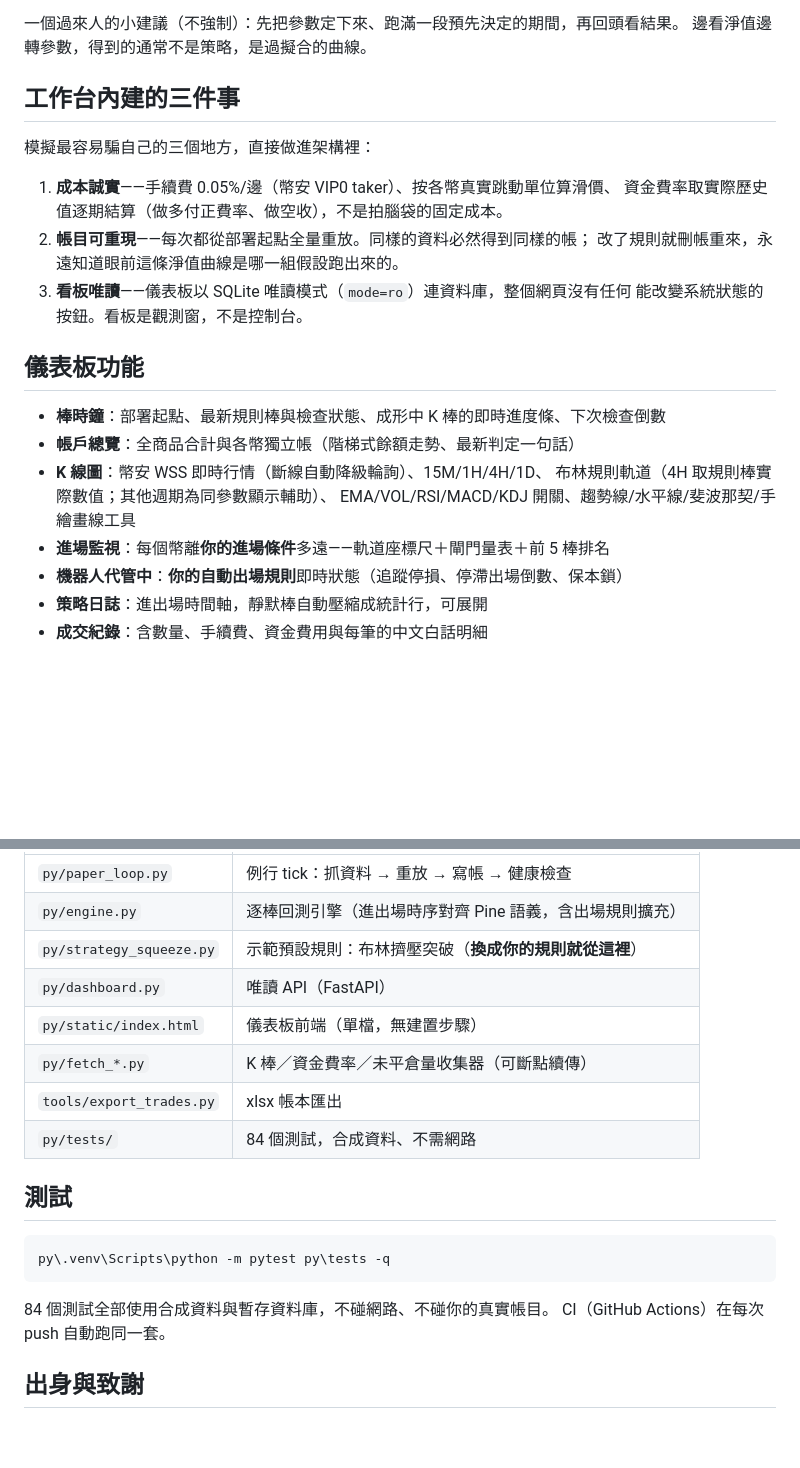
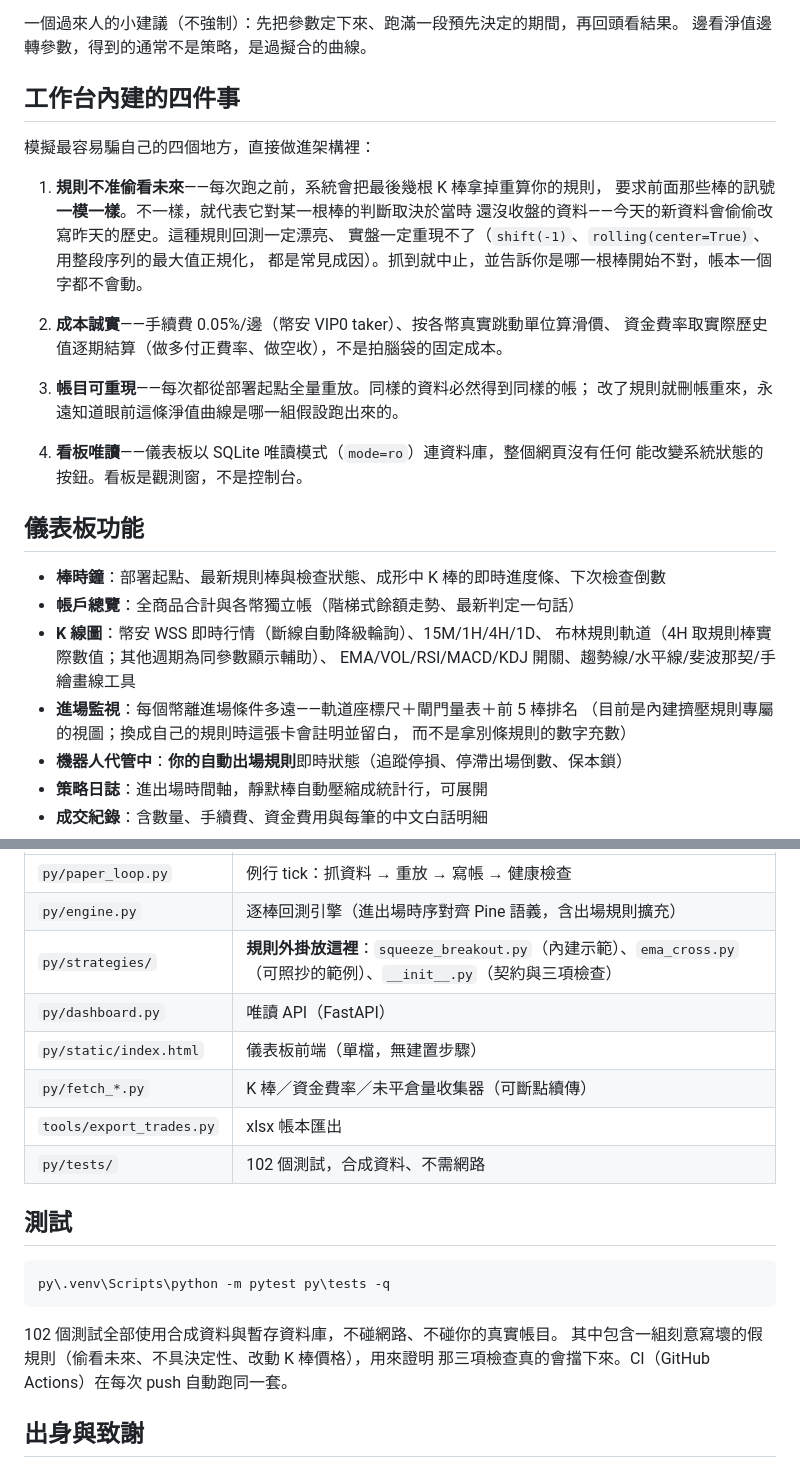
Before and after one commit to Yakitori197/yolab-paper-trading-lab, a Markdown page: README.md, 2 parts joined by grey strips. Rendered like a GitHub page; blank space fills up the shorter version.

````diff
--- a/README.md
+++ b/README.md
@@ -43,15 +71,21 @@
 一個過來人的小建議（不強制）：先把參數定下來、跑滿一段預先決定的期間，再回頭看結果。
 邊看淨值邊轉參數，得到的通常不是策略，是過擬合的曲線。
 
-## 工作台內建的三件事
+## 工作台內建的四件事
 
-模擬最容易騙自己的三個地方，直接做進架構裡：
+模擬最容易騙自己的四個地方，直接做進架構裡：
 
-1. **成本誠實**——手續費 0.05%/邊（幣安 VIP0 taker）、按各幣真實跳動單位算滑價、
+1. **規則不准偷看未來**——每次跑之前，系統會把最後幾根 K 棒拿掉重算你的規則，
+   要求前面那些棒的訊號**一模一樣**。不一樣，就代表它對某一根棒的判斷取決於當時
+   還沒收盤的資料——今天的新資料會偷偷改寫昨天的歷史。這種規則回測一定漂亮、
+   實盤一定重現不了（`shift(-1)`、`rolling(center=True)`、用整段序列的最大值正規化，
+   都是常見成因）。抓到就中止，並告訴你是哪一根棒開始不對，帳本一個字都不會動。
+
+2. **成本誠實**——手續費 0.05%/邊（幣安 VIP0 taker）、按各幣真實跳動單位算滑價、
    資金費率取實際歷史值逐期結算（做多付正費率、做空收），不是拍腦袋的固定成本。
-2. **帳目可重現**——每次都從部署起點全量重放。同樣的資料必然得到同樣的帳；
+3. **帳目可重現**——每次都從部署起點全量重放。同樣的資料必然得到同樣的帳；
    改了規則就刪帳重來，永遠知道眼前這條淨值曲線是哪一組假設跑出來的。
-3. **看板唯讀**——儀表板以 SQLite 唯讀模式（`mode=ro`）連資料庫，整個網頁沒有任何
+4. **看板唯讀**——儀表板以 SQLite 唯讀模式（`mode=ro`）連資料庫，整個網頁沒有任何
    能改變系統狀態的按鈕。看板是觀測窗，不是控制台。
 
 ## 儀表板功能
@@ -61,7 +95,9 @@
 - **K 線圖**：幣安 WSS 即時行情（斷線自動降級輪詢）、15M/1H/4H/1D、
   布林規則軌道（4H 取規則棒實際數值；其他週期為同參數顯示輔助）、
   EMA/VOL/RSI/MACD/KDJ 開關、趨勢線/水平線/斐波那契/手繪畫線工具
-- **進場監視**：每個幣離**你的進場條件**多遠——軌道座標尺＋閘門量表＋前 5 棒排名
+- **進場監視**：每個幣離進場條件多遠——軌道座標尺＋閘門量表＋前 5 棒排名
+  （目前是內建擠壓規則專屬的視圖；換成自己的規則時這張卡會註明並留白，
+  而不是拿別條規則的數字充數）
 - **機器人代管中**：**你的自動出場規則**即時狀態（追蹤停損、停滯出場倒數、保本鎖）
 - **策略日誌**：進出場時間軸，靜默棒自動壓縮成統計行，可展開
 - **成交紀錄**：含數量、手續費、資金費用與每筆的中文白話明細
@@ -159,12 +200,12 @@ FastAPI + 單檔前端（127.0.0.1:8787，唯讀儀表板）
 |---|---|
 | `py/paper_loop.py` | 例行 tick：抓資料 → 重放 → 寫帳 → 健康檢查 |
 | `py/engine.py` | 逐棒回測引擎（進出場時序對齊 Pine 語義，含出場規則擴充） |
-| `py/strategy_squeeze.py` | 示範預設規則：布林擠壓突破（**換成你的規則就從這裡**） |
+| `py/strategies/` | **規則外掛放這裡**：`squeeze_breakout.py`（內建示範）、`ema_cross.py`（可照抄的範例）、`__init__.py`（契約與三項檢查） |
 | `py/dashboard.py` | 唯讀 API（FastAPI） |
 | `py/static/index.html` | 儀表板前端（單檔，無建置步驟） |
 | `py/fetch_*.py` | K 棒／資金費率／未平倉量收集器（可斷點續傳） |
 | `tools/export_trades.py` | xlsx 帳本匯出 |
-| `py/tests/` | 84 個測試，合成資料、不需網路 |
+| `py/tests/` | 102 個測試，合成資料、不需網路 |
 
 ## 測試
 
@@ -172,8 +213,9 @@ FastAPI + 單檔前端（127.0.0.1:8787，唯讀儀表板）
 py\.venv\Scripts\python -m pytest py\tests -q
 ```
 
-84 個測試全部使用合成資料與暫存資料庫，不碰網路、不碰你的真實帳目。
-CI（GitHub Actions）在每次 push 自動跑同一套。
+102 個測試全部使用合成資料與暫存資料庫，不碰網路、不碰你的真實帳目。
+其中包含一組刻意寫壞的假規則（偷看未來、不具決定性、改動 K 棒價格），用來證明
+那三項檢查真的會擋下來。CI（GitHub Actions）在每次 push 自動跑同一套。
 
 ## 出身與致謝
 
````
Also changed, not shown: other parts of README.md (+39 -6 lines), docs/STRATEGY_API.md (added, +177 -0 lines), docs/screenshot.png, 15 other files.
